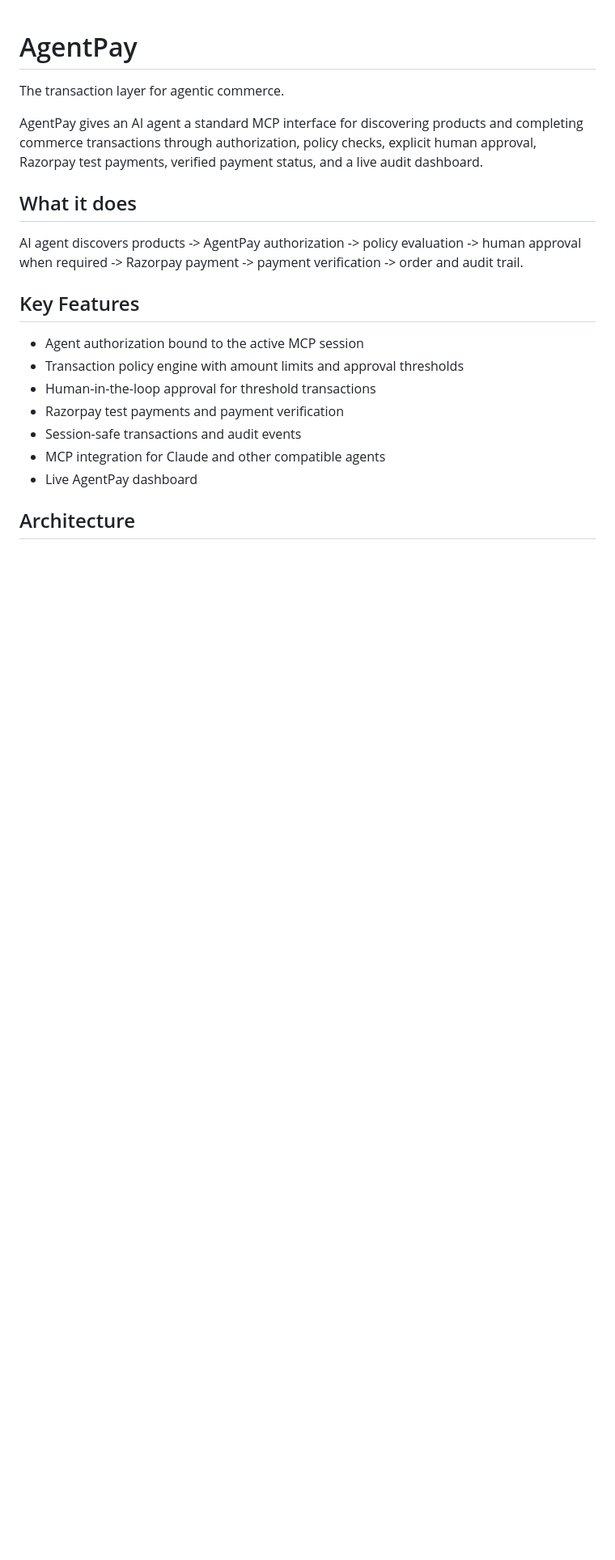
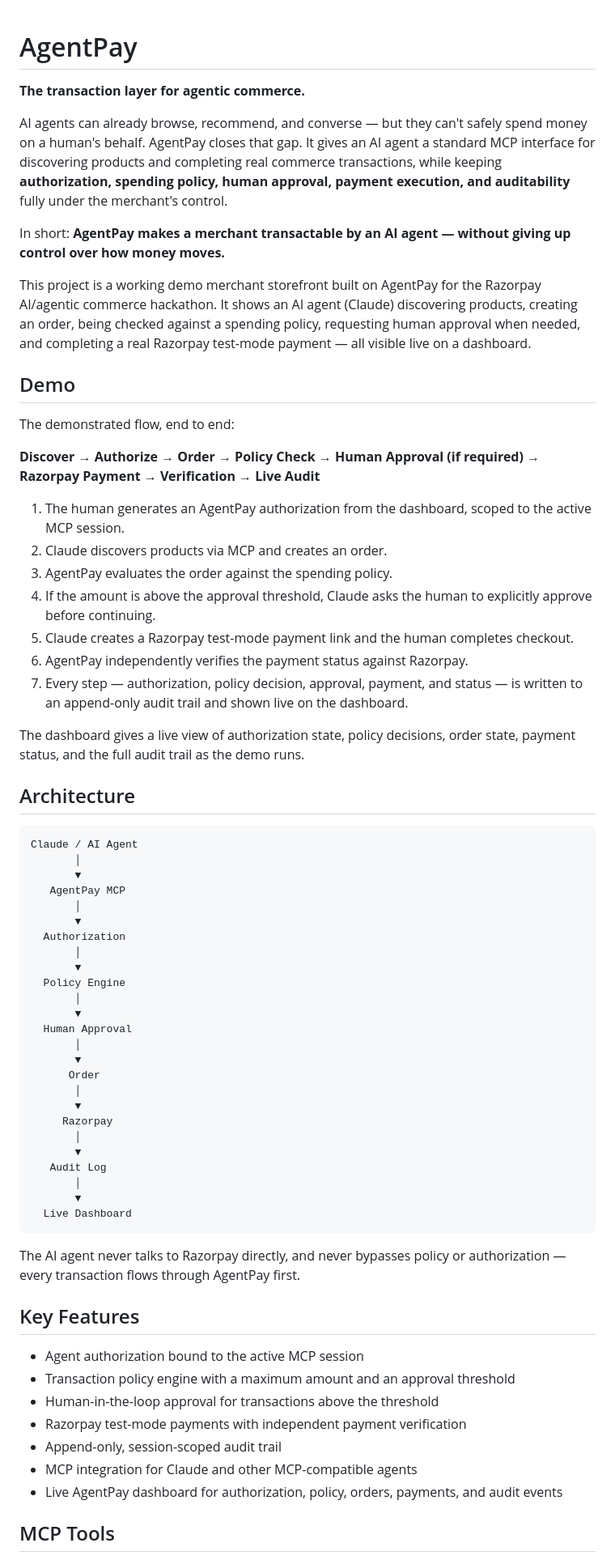
Before and after one commit to nimish-23/Razorpay_Project, a Markdown page: README.md, the part around one of its changes. Shown at 81% size. Drawn GitHub-style; blank space fills up the shorter version.

Commit message:
docs: polish AgentPay README for submission

````diff
--- a/README.md
+++ b/README.md
@@ -1,22 +1,72 @@
 # AgentPay
 
-The transaction layer for agentic commerce.
+**The transaction layer for agentic commerce.**
 
-AgentPay gives an AI agent a standard MCP interface for discovering products and completing commerce transactions through authorization, policy checks, explicit human approval, Razorpay test payments, verified payment status, and a live audit dashboard.
+AI agents can already browse, recommend, and converse — but they can't safely spend money on a human's behalf. AgentPay closes that gap. It gives an AI agent a standard MCP interface for discovering products and completing real commerce transactions, while keeping **authorization, spending policy, human approval, payment execution, and auditability** fully under the merchant's control.
 
-## What it does
+In short: **AgentPay makes a merchant transactable by an AI agent — without giving up control over how money moves.**
 
-AI agent discovers products -> AgentPay authorization -> policy evaluation -> human approval when required -> Razorpay payment -> payment verification -> order and audit trail.
+This project is a working demo merchant storefront built on AgentPay for the Razorpay AI/agentic commerce hackathon. It shows an AI agent (Claude) discovering products, creating an order, being checked against a spending policy, requesting human approval when needed, and completing a real Razorpay test-mode payment — all visible live on a dashboard.
+
+## Demo
+
+The demonstrated flow, end to end:
+
+**Discover → Authorize → Order → Policy Check → Human Approval (if required) → Razorpay Payment → Verification → Live Audit**
+
+1. The human generates an AgentPay authorization from the dashboard, scoped to the active MCP session.
+2. Claude discovers products via MCP and creates an order.
+3. AgentPay evaluates the order against the spending policy.
+4. If the amount is above the approval threshold, Claude asks the human to explicitly approve before continuing.
+5. Claude creates a Razorpay test-mode payment link and the human completes checkout.
+6. AgentPay independently verifies the payment status against Razorpay.
+7. Every step — authorization, policy decision, approval, payment, and status — is written to an append-only audit trail and shown live on the dashboard.
+
+The dashboard gives a live view of authorization state, policy decisions, order state, payment status, and the full audit trail as the demo runs.
+
+<!-- Add final demo video or dashboard screenshot here -->
+
+## Architecture
+
+```text
+Claude / AI Agent
+       │
+       ▼
+   AgentPay MCP
+       │
+       ▼
+  Authorization
+       │
+       ▼
+  Policy Engine
+       │
+       ▼
+  Human Approval
+       │
+       ▼
+      Order
+       │
+       ▼
+     Razorpay
+       │
+       ▼
+   Audit Log
+       │
+       ▼
+  Live Dashboard
+```
+
+The AI agent never talks to Razorpay directly, and never bypasses policy or authorization — every transaction flows through AgentPay first.
 
 ## Key Features
 
 - Agent authorization bound to the active MCP session
-- Transaction policy engine with amount limits and approval thresholds
-- Human-in-the-loop approval for threshold transactions
-- Razorpay test payments and payment verification
-- Session-safe transactions and audit events
-- MCP integration for Claude and other compatible agents
-- Live AgentPay dashboard
+- Transaction policy engine with a maximum amount and an approval threshold
+- Human-in-the-loop approval for transactions above the threshold
+- Razorpay test-mode payments with independent payment verification
+- Append-only, session-scoped audit trail
+- MCP integration for Claude and other MCP-compatible agents
+- Live AgentPay dashboard for authorization, policy, orders, payments, and audit events
 
-## Architecture
+## MCP Tools
 
````
Also changed, not shown: other parts of README.md (+62 -58 lines).
